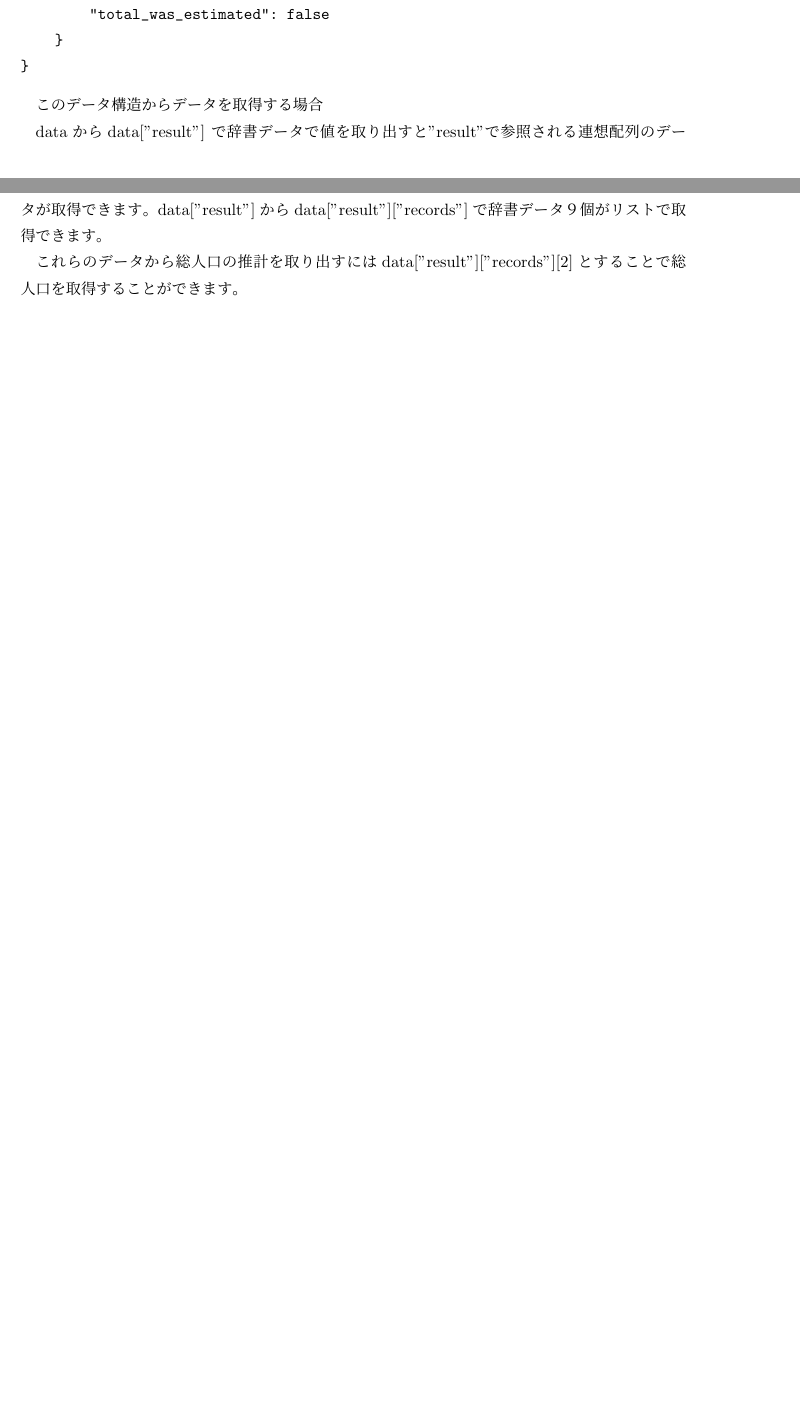
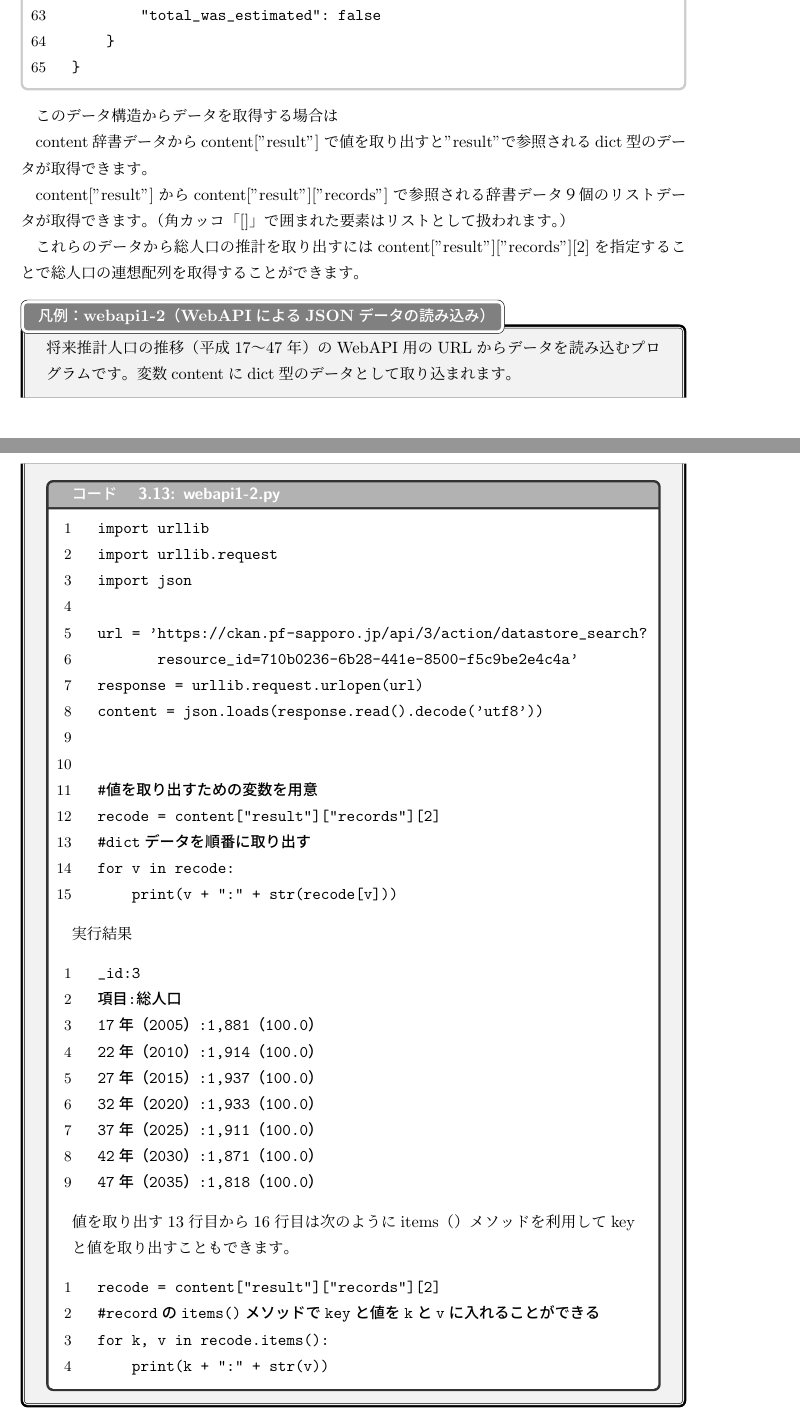
Before and after one commit to hirossk/pythontext, a LaTeX document (text/section1-2.tex, which reads text/matplotlib.tex): two parts of pages 88 and 89 of 103 before the commit and two parts of pages 93 and 94 of 111 after it, joined at a grey line, cut so that both start at the same text, the shorter picture padded with empty space. The pictures show the PDF file text/section1-2.pdf that the author committed with the source.

Commit message:
add webapi

```diff
--- a/text/matplotlib.tex
+++ b/text/matplotlib.tex
@@ -289,7 +288,17 @@ plt.show()
 \end{pabox}
 このような数値計算を効率よく行うためのライブラリがnumpyライブラリとなります。
 
+\newpage
 \section{WebAPIの利用}
 ここではWebAPIによるJSONデータの取得を行い、グラフで視覚化してみます。
 
-WebAPIを使ったJSONデータの取得方法とデータ構造は次の通りとなります。
+\subsection{外部JSONデータの読み込み}
+
+まずはファイルに保存した外部JSONデータの読み込みを行い、データにアクセスしてみましょう。
+
+
+\begin{pabox}{json1-1（JSONデータの読み込み）}
+graph-2の棒グラフのデータラベルに日本語でラベルを設定してみましょう。
+\begin{legbox}{jsondatasimple.json}
+jsonファイルはコメントを記載できないので連想配列要素とリスト要素を確認しておいてください。
+\begin{listing}{1}
@@ -295,0 +316,13 @@ WebAPIを使ったJSONデータの取得方法とデータ構造は次の通り
+\end{listing}
+\end{legbox}
+jsonライブラリをimportし、jsonファイルをオープン後json.loadで読み込むことでdict型（連想配列）の値が取得されるので、左辺の変数に代入します。
+\begin{legbox}{json1-1.py}
+「jsondatasimple.json」を読み込んで各要素を取り出し、リストの合計を求めます。
+\begin{listing}{1}
+import json
+
+jsonfile = open('jsondatasimple.json' , 'r', encoding='utf-8')
+#JSONデータ（dict型）として取り出す
+loaded_data = json.load(jsonfile)
+
+#JSONデータのclass要素とname要素を取り出す
@@ -295,0 +333,9 @@ WebAPIを使ったJSONデータの取得方法とデータ構造は次の通り
+total = 0
+for x in loaded_data['score']:
+    total = total + x
+
+print("goukei = " + str(total))
+\end{listing}
+実行結果
+\begin{listing}{1}
+2年3組
@@ -305,6 +360 @@ WebAPIで公開されている政府や行政のデータは次のようなも
 
-今回利用するのは$https://ckan.pf-sapporo.jp/dataset/suikeijinkou$で取得できる札幌市の「将来推計人口の推移（平成17\~47年）」です。
-
-
-\begin{verbatim}
-import urllib
@@ -317,13 +361,37 @@ response = urllib.request.urlopen(url)
-content = json.loads(response.read().decode('utf8'))
-
-\end{verbatim}
+今回利用するのは$https://ckan.pf-sapporo.jp/dataset/suikeijinkou$で取得できる札幌市の「将来推計人口の推移（平成17～47年）」です。
 
 Excelでcsvファイルを読み込むと次の通りとなります。
 
 \includegraphics[width=14cm]{images/webapi1.png}
 
-JSONによる文書構造
-\begin{verbatim}
+このデータをWebAPIによる読み込みをしてみましょう。
+
+\begin{pabox}{webapi1-1（WebAPIによるJSONデータの読み込み）}
+将来推計人口の推移（平成17～47年）のWebAPI用のURLからデータを読み込むプログラムです。
+変数contentにdict型のデータとして取り込まれます。
+\begin{legbox}{webapi1-1.py}
+\begin{listing}{1}
+import urllib
+import urllib.request
+import json
+
+url = 'https://ckan.pf-sapporo.jp/api/3/action/datastore_search?
+       resource_id=710b0236-6b28-441e-8500-f5c9be2e4c4a'
+response = urllib.request.urlopen(url)
+content = json.loads(response.read().decode('utf8'))
+
+print(content)
+\end{listing}
+実行して結果を確認してください。
+\end{legbox}
+\end{pabox}
+
+
+
+WebAPIで用いられるJSONによる文書構造の例は次の通りです。
+
+\begin{grabox}{WebAPIで利用されるJSONの構造例}
+\begin{listing}{1}
 #辞書構造
 {
     "help": --
@@ -341,11 +409,15 @@ JSONによる文書構造
         "total": 9,
         "total_was_estimated": false
 }
-\end{verbatim}
+\end{listing}
+\end{grabox}
+それでは具体的にＷｅｂＡＰＩのデータ構造を見てみましょう。
 
-\begin{verbatim}
+\begin{grabox}{JSON札幌市の将来推計人口の推移（平成17～47年）の抜粋}
+\begin{listing}{1}
 {
-    "help": "https://ckan.pf-sapporo.jp/api/3/action/help_show?name=datastore_search",
+    "help": "https://ckan.pf-sapporo.jp/api/3/action/help_show?
+　　　　　　　name=datastore_search",
     "success": true,
     "result": {
         "include_total": true,
@@ -409,12 +480,69 @@ JSONによる文書構造
         "total_was_estimated": false
     }
 }
-\end{verbatim}
+\end{listing}
+\end{grabox}
 
-このデータ構造からデータを取得する場合
+このデータ構造からデータを取得する場合は
 
-dataからdata["result"] で辞書データで値を取り出すと"result"で参照される連想配列のデータが取得できます。
-data["result"]からdata["result"]["records"]で辞書データ９個がリストで取得できます。
+content辞書データからcontent["result"] で値を取り出すと"result"で参照されるdict型のデータが取得できます。
 
-これらのデータから総人口の推計を取り出すには
-data["result"]["records"][2]とすることで総人口を取得することができます。
+content["result"]からcontent["result"]["records"]で参照される辞書データ９個のリストデータが取得できます。（角カッコ「[]」で囲まれた要素はリストとして扱われます。）
+
+これらのデータから総人口の推計を取り出すにはcontent["result"]["records"][2]を指定することで総人口の連想配列を取得することができます。
+\begin{pabox}{webapi1-2（WebAPIによるJSONデータの読み込み）}
+将来推計人口の推移（平成17～47年）のWebAPI用のURLからデータを読み込むプログラムです。
+変数contentにdict型のデータとして取り込まれます。
+\begin{legbox}{webapi1-2.py}
+\begin{listing}{1}
+import urllib
+import urllib.request
+import json
+
+url = 'https://ckan.pf-sapporo.jp/api/3/action/datastore_search?
+       resource_id=710b0236-6b28-441e-8500-f5c9be2e4c4a'
+response = urllib.request.urlopen(url)
+content = json.loads(response.read().decode('utf8'))
+
+
+#値を取り出すための変数を用意
+recode = content["result"]["records"][2]
+#dictデータを順番に取り出す
+for v in recode:
+    print(v + ":" + str(recode[v]))
+\end{listing}
+実行結果
+\begin{listing}{1}
+_id:3
+項目:総人口
+17年（2005）:1,881（100.0）
+22年（2010）:1,914（100.0）
+27年（2015）:1,937（100.0）
+32年（2020）:1,933（100.0）
+37年（2025）:1,911（100.0）
+42年（2030）:1,871（100.0）
+47年（2035）:1,818（100.0）
+\end{listing}
+値を取り出す13行目から16行目は次のようにitems（）メソッドを利用してkeyと値を取り出すこともできます。
+\begin{listing}{1}
+recode = content["result"]["records"][2]
+#recordのitems()メソッドでkeyと値をkとvに入れることができる
+for k, v in recode.items():
+    print(k + ":" + str(v))
+\end{listing}
+\end{legbox}
+\end{pabox}
+
+ここまでに取得したデータを使って推移および将来推計をグラフ化しましょう。
+
+前述の「webapi1-2.py」の15,16行目の人口推計データを基にして数値に変換しmatplotlibに設定してみましょう。
+
+\begin{pabox}{webapi1-2（WebAPIによるJSONデータの読み込み）}
+将来推計人口の推移（平成17～47年）のWebAPI用のURLからデータを読み込むプログラムです。
+変数contentにdict型のデータとして取り込まれます。
+\begin{legbox}{webapi1-2.py}
+\begin{listing}{1}
+import urllib
+import urllib.request
+import json
+import re
@@ -420,0 +553,17 @@ data["result"]["records"][2]とすることで総人口を取得することが
+response = urllib.request.urlopen(url)
+content = json.loads(response.read().decode('utf8'))
+
+#値を取り出すための変数を用意
+recode = content["result"]["records"][2]
+#データラベルを初期化
+label = []
+#グラフデータを初期化
+data = []
+
+listdata = list(recode.items())
+listdata.pop(0)
+listdata.pop(0)
+for k, v in listdata:
+    l = re.search(r'\d+年', k).group()
+    label.append(l)
+    v = v.replace(',','')
@@ -420,0 +573,7 @@ data["result"]["records"][2]とすることで総人口を取得することが
+x = [ 1, 2, 3, 4, 5, 6, 7 ]
+plt.bar( x, data ,tick_label = label)
+
+plt.show()
+\end{listing}
+\end{legbox}
+\end{pabox}
```
Also changed, not shown: text/section1-2.tex (+2 -3 lines), text/section1-2.pdf, text/matplotlib.tex (45 more changed lines), 7 other files.
